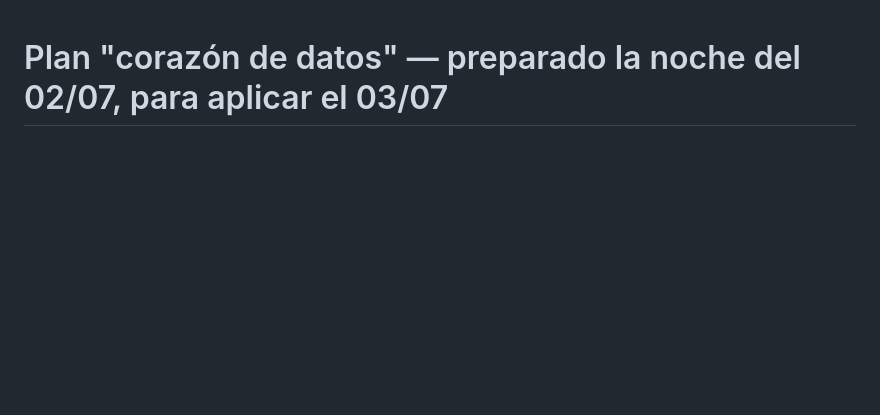
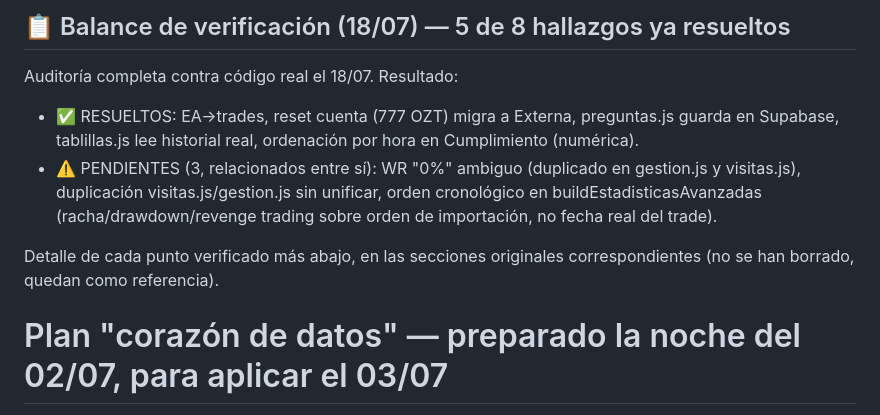
Before and after one commit to sudescansovital-hue/Aurum-velare, a Markdown page: PLAN_CORAZON_DATOS.md, the part around the change. Drawn GitHub-style; blank space fills up the shorter version.

Commit message:
docs: balance de verificación 18/07, 5 de 8 hallazgos confirmados resueltos

```diff
--- a/PLAN_CORAZON_DATOS.md
+++ b/PLAN_CORAZON_DATOS.md
@@ -1,3 +1,17 @@
+## 📋 Balance de verificación (18/07) — 5 de 8 hallazgos ya resueltos
+
+Auditoría completa contra código real el 18/07. Resultado:
+- ✅ RESUELTOS: EA→trades, reset cuenta (777 OZT) migra a Externa,
+  preguntas.js guarda en Supabase, tablillas.js lee historial real,
+  ordenación por hora en Cumplimiento (numérica).
+- ⚠️ PENDIENTES (3, relacionados entre sí): WR "0%" ambiguo (duplicado en
+  gestion.js y visitas.js), duplicación visitas.js/gestion.js sin unificar,
+  orden cronológico en buildEstadisticasAvanzadas (racha/drawdown/revenge
+  trading sobre orden de importación, no fecha real del trade).
+
+Detalle de cada punto verificado más abajo, en las secciones originales
+correspondientes (no se han borrado, quedan como referencia).
+
 # Plan "corazón de datos" — preparado la noche del 02/07, para aplicar el 03/07
 
 No se ha tocado producción ni GitHub. Todo esto está diseñado y verificado
```
